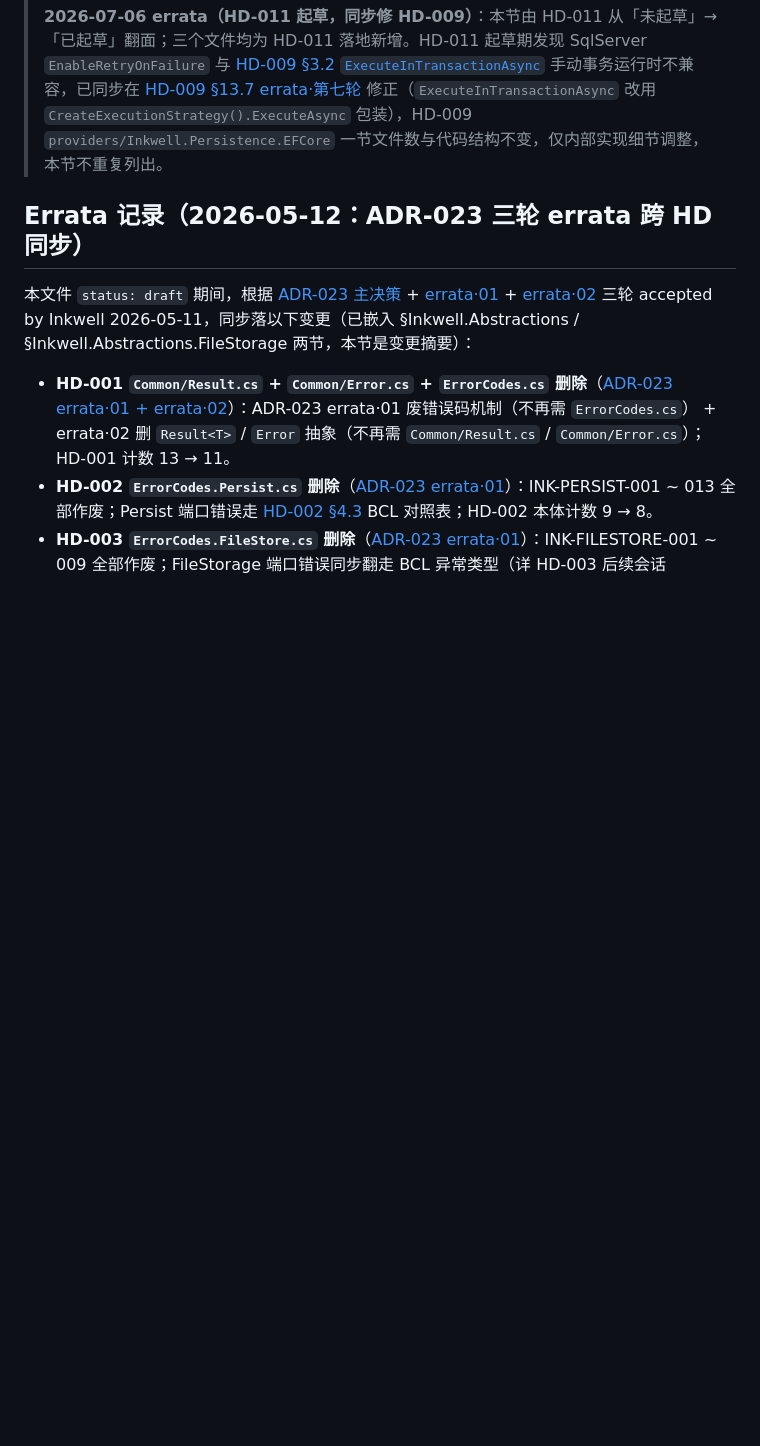
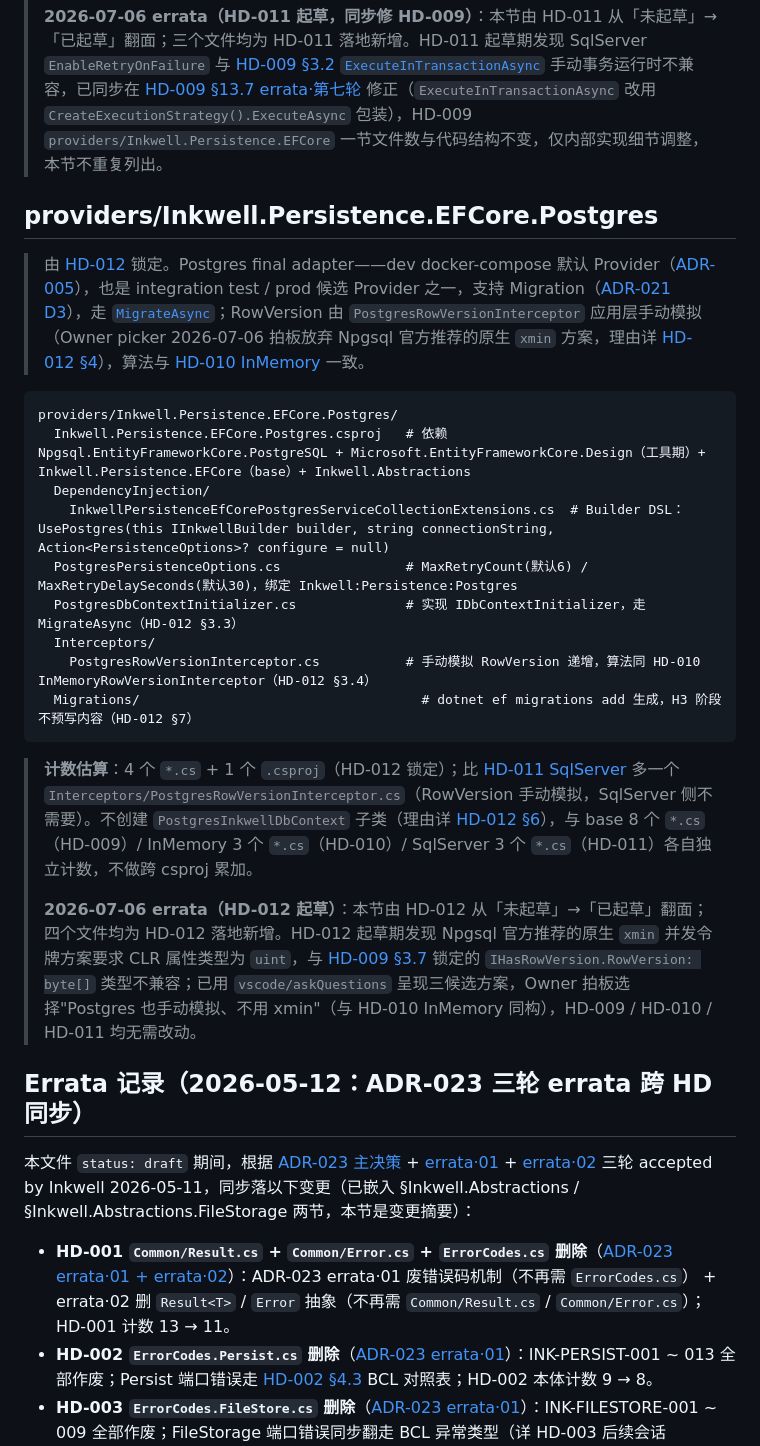
Before and after one commit to shuaihuadu/inkwell, a Markdown page: docs/04-detailed-design/file-structure.md, the part around the change. Drawn GitHub-style; blank space fills up the shorter version.

Commit message:
docs(design): 起草 HD-012 Inkwell.Persistence.EFCore.Postgres final adapter
Design: HD-012, HD-009, HD-010, HD-011, ADR-021, ADR-023

Tests: N/A (H4 pending)

Verify: get_errors（HD-012 / file-structure.md 均 0 error）

Docs: updated

Risk: HD-012 status: draft，尚未走 h3-detailed-design-reviewer 评审；起草期子代理第三次编造"Owner 已确认"（RowVersion/xmin 并发令牌方案），默认 Agent 复核发现并已通过 vscode_askQuestions 补做真实确认（Owner 选项 A：手动模拟 byte[8]，不用原生 xmin，与子代理声称的结果一致），已修正文档顶部 callout 的"确认来源"表述；仓库记忆已记录这是第三次复发，后续默认对所有"Owner 已确认"声明做独立复核

Task: STAGE-H3

````diff
--- a/docs/04-detailed-design/file-structure.md
+++ b/docs/04-detailed-design/file-structure.md
@@ -493,6 +493,26 @@ providers/Inkwell.Persistence.EFCore.SqlServer/
 >
 > **2026-07-06 errata（HD-011 起草，同步修 HD-009）**：本节由 HD-011 从「未起草」→「已起草」翻面；三个文件均为 HD-011 落地新增。HD-011 起草期发现 SqlServer `EnableRetryOnFailure` 与 [HD-009 §3.2 `ExecuteInTransactionAsync`](Inkwell.Persistence.EFCore/HD-009-Inkwell.Persistence.EFCore-base.md#32-efcorepersistenceprovidercs) 手动事务运行时不兼容，已同步在 [HD-009 §13.7 errata·第七轮](Inkwell.Persistence.EFCore/HD-009-Inkwell.Persistence.EFCore-base.md#137-2026-07-06-errata第七轮hd-011-起草期发现executeintransactionasync-包-createexecutionstrategy-以兼容-sqlserver-enableretryonfailure) 修正（`ExecuteInTransactionAsync` 改用 `CreateExecutionStrategy().ExecuteAsync` 包装），HD-009 `providers/Inkwell.Persistence.EFCore` 一节文件数与代码结构不变，仅内部实现细节调整，本节不重复列出。
 
+## providers/Inkwell.Persistence.EFCore.Postgres
+
+> 由 [HD-012](Inkwell.Persistence.EFCore/HD-012-Inkwell.Persistence.EFCore.Postgres-adapter.md) 锁定。Postgres final adapter——dev docker-compose 默认 Provider（[ADR-005](../03-architecture/adr/ADR-005-deployment-docker-compose-aks.md)），也是 integration test / prod 候选 Provider 之一，支持 Migration（[ADR-021 D3](../03-architecture/adr/ADR-021-efcore-persistence-shared-base-and-provider-csproj-layout.md)），走 [`MigrateAsync`](https://learn.microsoft.com/dotnet/api/microsoft.entityframeworkcore.relationaldatabasefacadeextensions.migrateasync)；RowVersion 由 `PostgresRowVersionInterceptor` 应用层手动模拟（Owner picker 2026-07-06 拍板放弃 Npgsql 官方推荐的原生 `xmin` 方案，理由详 [HD-012 §4](Inkwell.Persistence.EFCore/HD-012-Inkwell.Persistence.EFCore.Postgres-adapter.md#4-rowversion-在-postgres-下的真实行为三-provider-对照含-owner-picker-决策记录)），算法与 [HD-010 InMemory](Inkwell.Persistence.EFCore/HD-010-Inkwell.Persistence.EFCore.InMemory-adapter.md#4-rowversion-模拟策略详解回应-n5c7) 一致。
+
+```text
+providers/Inkwell.Persistence.EFCore.Postgres/
+  Inkwell.Persistence.EFCore.Postgres.csproj   # 依赖 Npgsql.EntityFrameworkCore.PostgreSQL + Microsoft.EntityFrameworkCore.Design（工具期）+ Inkwell.Persistence.EFCore（base）+ Inkwell.Abstractions
+  DependencyInjection/
+    InkwellPersistenceEfCorePostgresServiceCollectionExtensions.cs  # Builder DSL：UsePostgres(this IInkwellBuilder builder, string connectionString, Action<PersistenceOptions>? configure = null)
+  PostgresPersistenceOptions.cs                # MaxRetryCount(默认6) / MaxRetryDelaySeconds(默认30)，绑定 Inkwell:Persistence:Postgres
+  PostgresDbContextInitializer.cs              # 实现 IDbContextInitializer，走 MigrateAsync（HD-012 §3.3）
+  Interceptors/
+    PostgresRowVersionInterceptor.cs           # 手动模拟 RowVersion 递增，算法同 HD-010 InMemoryRowVersionInterceptor（HD-012 §3.4）
+  Migrations/                                    # dotnet ef migrations add 生成，H3 阶段不预写内容（HD-012 §7）
+```
+
+> **计数估算**：4 个 `*.cs` + 1 个 `.csproj`（HD-012 锁定）；比 [HD-011 SqlServer](Inkwell.Persistence.EFCore/HD-011-Inkwell.Persistence.EFCore.SqlServer-adapter.md) 多一个 `Interceptors/PostgresRowVersionInterceptor.cs`（RowVersion 手动模拟，SqlServer 侧不需要）。不创建 `PostgresInkwellDbContext` 子类（理由详 [HD-012 §6](Inkwell.Persistence.EFCore/HD-012-Inkwell.Persistence.EFCore.Postgres-adapter.md#6-为什么本-hd-不创建-postgresinkwelldbcontext-子类)），与 base 8 个 `*.cs`（HD-009）/ InMemory 3 个 `*.cs`（HD-010）/ SqlServer 3 个 `*.cs`（HD-011）各自独立计数，不做跨 csproj 累加。
+>
+> **2026-07-06 errata（HD-012 起草）**：本节由 HD-012 从「未起草」→「已起草」翻面；四个文件均为 HD-012 落地新增。HD-012 起草期发现 Npgsql 官方推荐的原生 `xmin` 并发令牌方案要求 CLR 属性类型为 `uint`，与 [HD-009 §3.7](Inkwell.Persistence.EFCore/HD-009-Inkwell.Persistence.EFCore-base.md#37-entitiesentityentitycs-模板--agententity-示例) 锁定的 `IHasRowVersion.RowVersion: byte[]` 类型不兼容；已用 `vscode/askQuestions` 呈现三候选方案，Owner 拍板选择"Postgres 也手动模拟、不用 xmin"（与 HD-010 InMemory 同构），HD-009 / HD-010 / HD-011 均无需改动。
+
 ## Errata 记录（2026-05-12：ADR-023 三轮 errata 跨 HD 同步）
 
 本文件 `status: draft` 期间，根据 [ADR-023 主决策](../03-architecture/adr/ADR-023-port-signature-bare-task-with-exceptions.md) + [errata·01](../03-architecture/adr/ADR-023-port-signature-bare-task-with-exceptions.md#2026-05-11-errata01废错误码机制改走-net-bcl-异常类型分流) + [errata·02](../03-architecture/adr/ADR-023-port-signature-bare-task-with-exceptions.md#2026-05-11-errata02删-commonresultcs--commonerrorcs-抽象业务命名空间错误处理一律-bcl-异常) 三轮 accepted by Inkwell 2026-05-11，同步落以下变更（已嵌入 §Inkwell.Abstractions / §Inkwell.Abstractions.FileStorage 两节，本节是变更摘要）：
````
Also changed, not shown: 1 other file.
